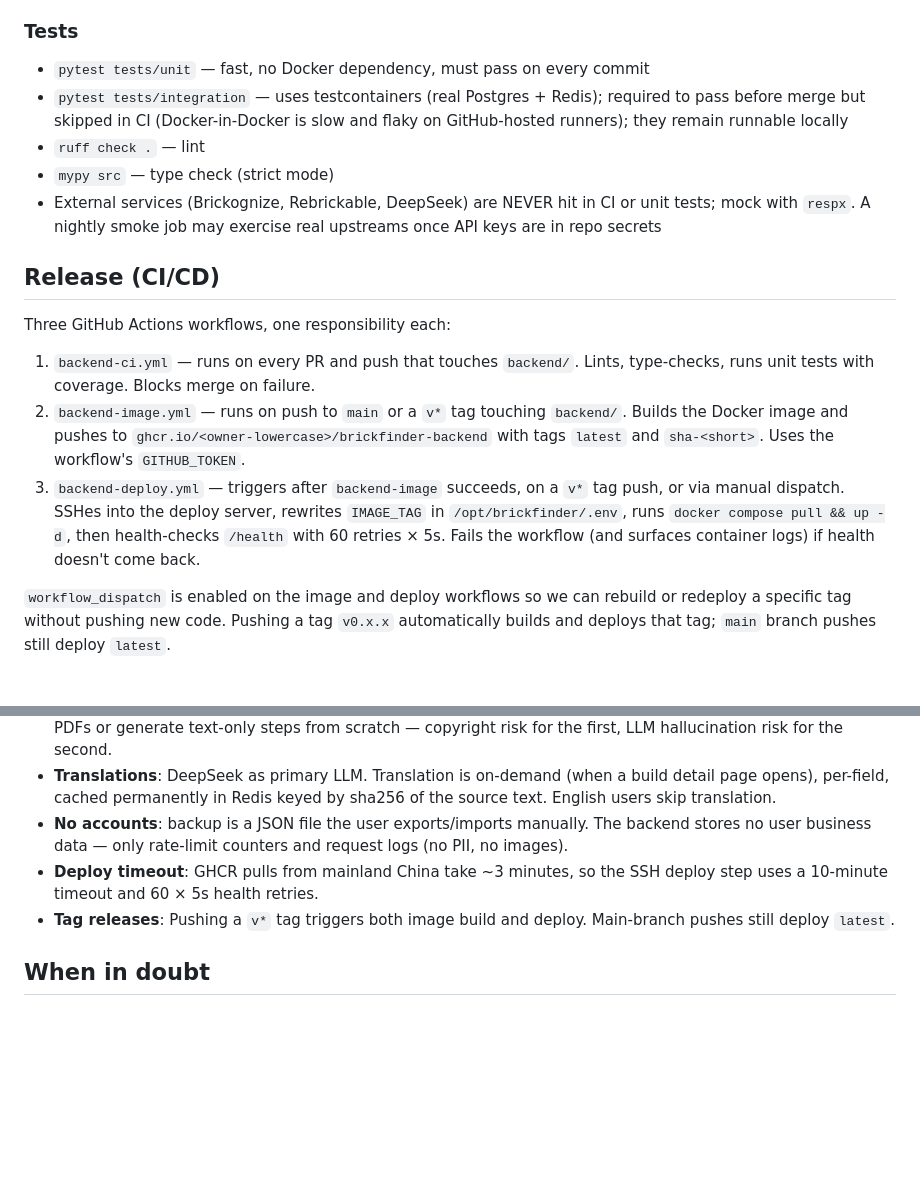
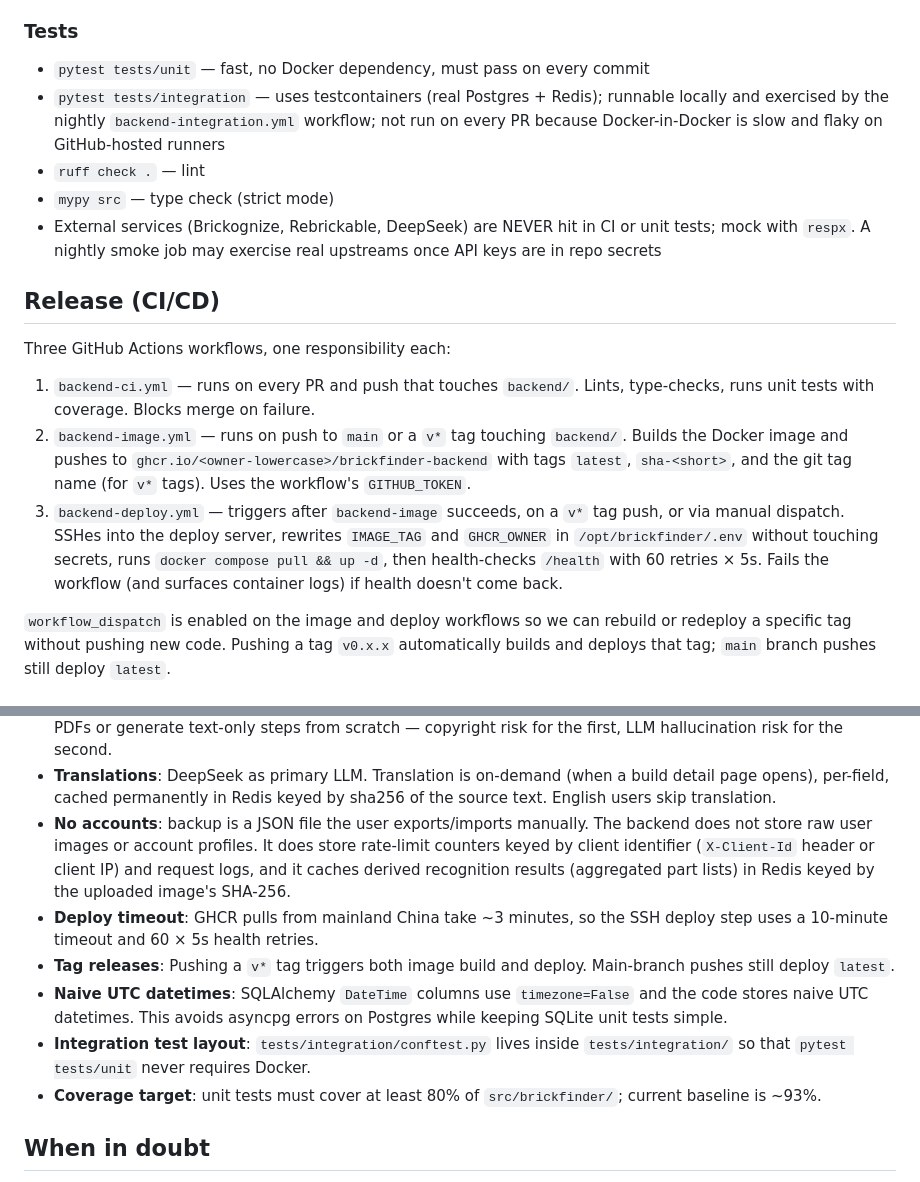
Before and after one commit to tantianvip-spec/bricksplan, a Markdown page: CLAUDE.md, 2 parts joined by grey strips. Rendered like a GitHub page; blank space fills up the shorter version.

Commit message:
docs(CLAUDE.md): M1 learnings and design reality
- Document nightly backend-integration.yml workflow
- Image tags now include latest, sha-short, and git tag name
- Deploy workflow only rewrites IMAGE_TAG/GHCR_OWNER, preserves secrets
- Clarify backend data: no raw images or accounts; rate-limit keys and
  cached derived recognition results are stored
- Add entries on naive UTC datetimes, integration conftest layout,
  and unit-test coverage target

Co-Authored-By: Claude <noreply@anthropic.com>

```diff
--- a/CLAUDE.md
+++ b/CLAUDE.md
@@ -51,8 +51,9 @@ up the dependencies. Run uvicorn natively for fast reload.
 
 - `pytest tests/unit` — fast, no Docker dependency, must pass on every commit
 - `pytest tests/integration` — uses testcontainers (real Postgres + Redis);
-  required to pass before merge but skipped in CI (Docker-in-Docker is slow
-  and flaky on GitHub-hosted runners); they remain runnable locally
+  runnable locally and exercised by the nightly `backend-integration.yml`
+  workflow; not run on every PR because Docker-in-Docker is slow and flaky
+  on GitHub-hosted runners
 - `ruff check .` — lint
 - `mypy src` — type check (strict mode)
 - External services (Brickognize, Rebrickable, DeepSeek) are NEVER hit in CI
@@ -67,13 +68,15 @@ Three GitHub Actions workflows, one responsibility each:
    Lints, type-checks, runs unit tests with coverage. Blocks merge on failure.
 2. `backend-image.yml` — runs on push to `main` or a `v*` tag touching
    `backend/`. Builds the Docker image and pushes to
-   `ghcr.io/<owner-lowercase>/brickfinder-backend` with tags `latest` and
-   `sha-<short>`. Uses the workflow's `GITHUB_TOKEN`.
+   `ghcr.io/<owner-lowercase>/brickfinder-backend` with tags `latest`,
+   `sha-<short>`, and the git tag name (for `v*` tags). Uses the workflow's
+   `GITHUB_TOKEN`.
 3. `backend-deploy.yml` — triggers after `backend-image` succeeds, on a `v*`
    tag push, or via manual dispatch. SSHes into the deploy server, rewrites
-   `IMAGE_TAG` in `/opt/brickfinder/.env`, runs `docker compose pull && up -d`,
-   then health-checks `/health` with 60 retries × 5s. Fails the workflow (and
-   surfaces container logs) if health doesn't come back.
+   `IMAGE_TAG` and `GHCR_OWNER` in `/opt/brickfinder/.env` without touching
+   secrets, runs `docker compose pull && up -d`, then health-checks `/health`
+   with 60 retries × 5s. Fails the workflow (and surfaces container logs) if
+   health doesn't come back.
 
 `workflow_dispatch` is enabled on the image and deploy workflows so we can
 rebuild or redeploy a specific tag without pushing new code. Pushing a tag
@@ -138,12 +141,21 @@ require a one-time `docker login ghcr.io`.
   (when a build detail page opens), per-field, cached permanently in Redis
   keyed by sha256 of the source text. English users skip translation.
 - **No accounts**: backup is a JSON file the user exports/imports manually.
-  The backend stores no user business data — only rate-limit counters and
-  request logs (no PII, no images).
+  The backend does not store raw user images or account profiles. It does
+  store rate-limit counters keyed by client identifier (`X-Client-Id` header
+  or client IP) and request logs, and it caches derived recognition results
+  (aggregated part lists) in Redis keyed by the uploaded image's SHA-256.
 - **Deploy timeout**: GHCR pulls from mainland China take ~3 minutes, so the
   SSH deploy step uses a 10-minute timeout and 60 × 5s health retries.
 - **Tag releases**: Pushing a `v*` tag triggers both image build and deploy.
   Main-branch pushes still deploy `latest`.
+- **Naive UTC datetimes**: SQLAlchemy `DateTime` columns use `timezone=False`
+  and the code stores naive UTC datetimes. This avoids asyncpg errors on
+  Postgres while keeping SQLite unit tests simple.
+- **Integration test layout**: `tests/integration/conftest.py` lives inside
+  `tests/integration/` so that `pytest tests/unit` never requires Docker.
+- **Coverage target**: unit tests must cover at least 80% of
+  `src/brickfinder/`; current baseline is ~93%.
 
 ## When in doubt
 
```
